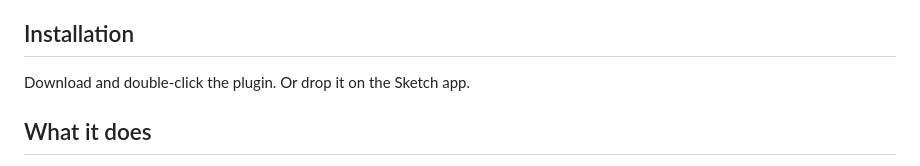
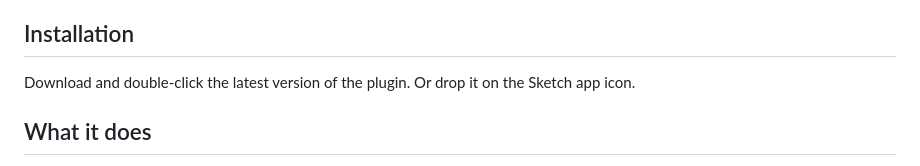
Before and after one commit to Design-Dude/ddSpiral, a Markdown page: README.md, the part around the change. GitHub-like rendering.

```diff
--- a/README.md
+++ b/README.md
@@ -23,7 +23,7 @@ This is a plugin for Sketch, so you need [Sketch](https://www.sketch.com). No ot
 ddSpiral was created with Sketch Plugin Manager, so if you are planning to use the source code you'll probably need [SKPM](https://github.com/skpm/skpm) too. Together with [sketch-module-web-view](https://github.com/skpm/sketch-module-web-view/tree/master/docs) as a bridge between the plugin and the overley for user input.
 
 ## Installation
-Download and double-click the plugin. Or drop it on the Sketch app.
+Download and double-click the latest version of the plugin. Or drop it on the Sketch app icon.
 
 ## What it does
 You can make almost any spiral you want. Just select up to 2 objects and/or an open path and run ddSpiral from the plugin menu. The plugin presents you with an overlay for adjustments. You can update the spiral as long as you stay in the overlay.
```
